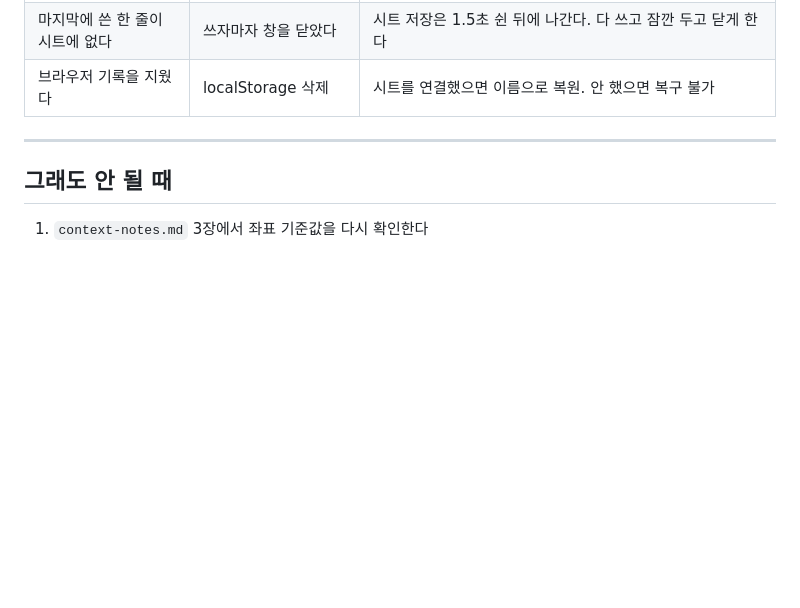
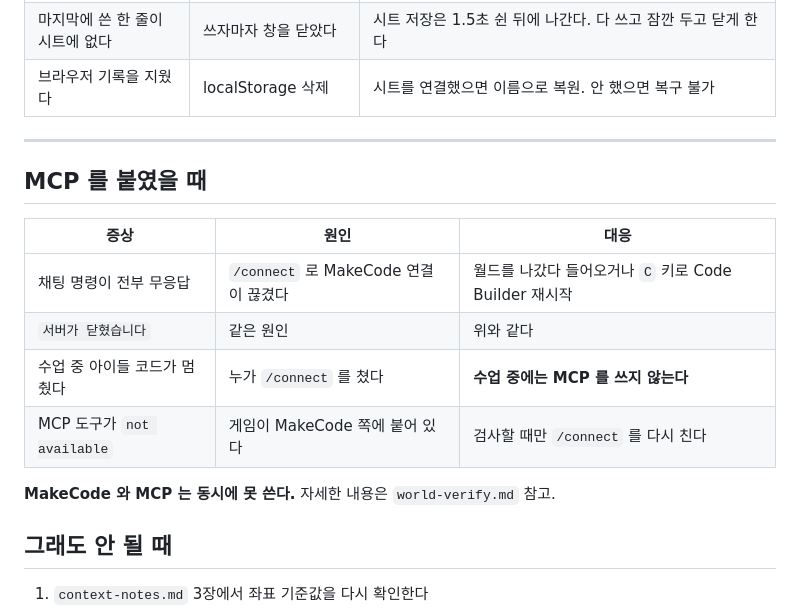
Before and after one commit to sungJJoo/fox-signal-12, a Markdown page: operations/troubleshooting.md, the part around the change. Rendered like a GitHub page; blank space fills up the shorter version.

```diff
--- a/operations/troubleshooting.md
+++ b/operations/troubleshooting.md
@@ -105,6 +105,17 @@
 
 ---
 
+## MCP 를 붙였을 때
+
+| 증상 | 원인 | 대응 |
+|---|---|---|
+| 채팅 명령이 전부 무응답 | `/connect` 로 MakeCode 연결이 끊겼다 | 월드를 나갔다 들어오거나 `C` 키로 Code Builder 재시작 |
+| `서버가 닫혔습니다` | 같은 원인 | 위와 같다 |
+| 수업 중 아이들 코드가 멈췄다 | 누가 `/connect` 를 쳤다 | **수업 중에는 MCP 를 쓰지 않는다** |
+| MCP 도구가 `not available` | 게임이 MakeCode 쪽에 붙어 있다 | 검사할 때만 `/connect` 를 다시 친다 |
+
+**MakeCode 와 MCP 는 동시에 못 쓴다.** 자세한 내용은 `world-verify.md` 참고.
+
 ## 그래도 안 될 때
 
 1. `context-notes.md` 3장에서 좌표 기준값을 다시 확인한다
```
Also changed, not shown: operations/world-verify.md (+31 -3 lines).
